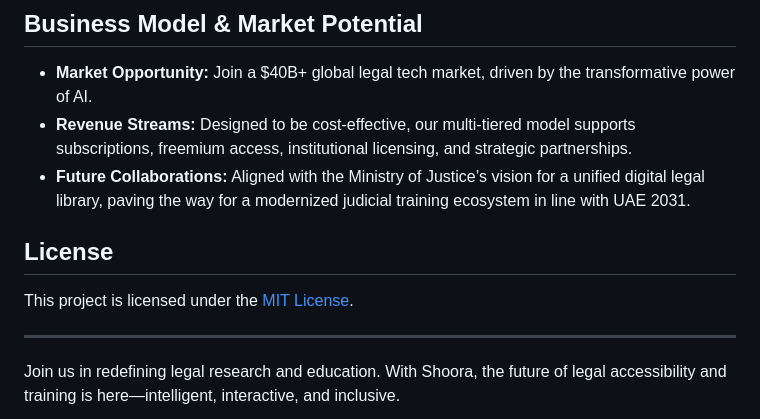
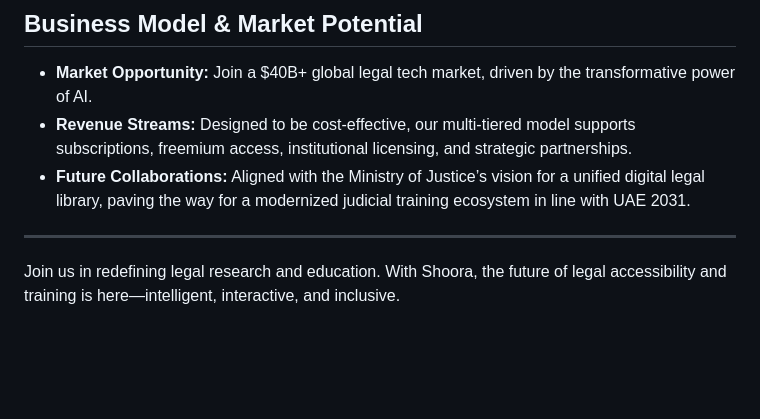
Before and after one commit to j-shafeeqa/Shoora-UAE-Hackathon-Round1, a Markdown page: README.md, the part around the change. GitHub-like rendering; blank space fills up the shorter version.

```diff
--- a/README.md
+++ b/README.md
@@ -69,10 +69,6 @@ Shoora is built to tackle these challenges head-on, providing a smarter, more ef
 - **Revenue Streams:** Designed to be cost-effective, our multi-tiered model supports subscriptions, freemium access, institutional licensing, and strategic partnerships.
 - **Future Collaborations:** Aligned with the Ministry of Justice’s vision for a unified digital legal library, paving the way for a modernized judicial training ecosystem in line with UAE 2031.
 
-## License
-
-This project is licensed under the [MIT License](LICENSE).
-
 ---
 
 Join us in redefining legal research and education. With Shoora, the future of legal accessibility and training is here—intelligent, interactive, and inclusive.
```
